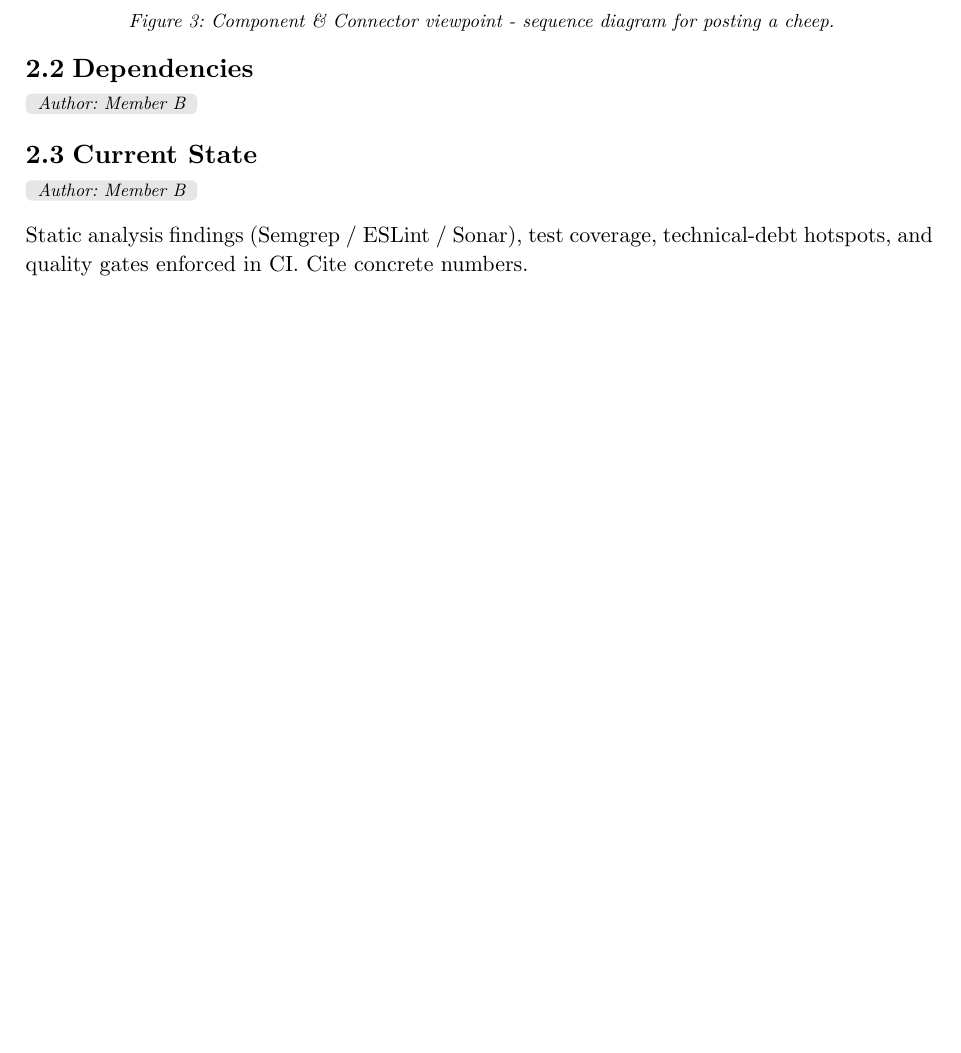
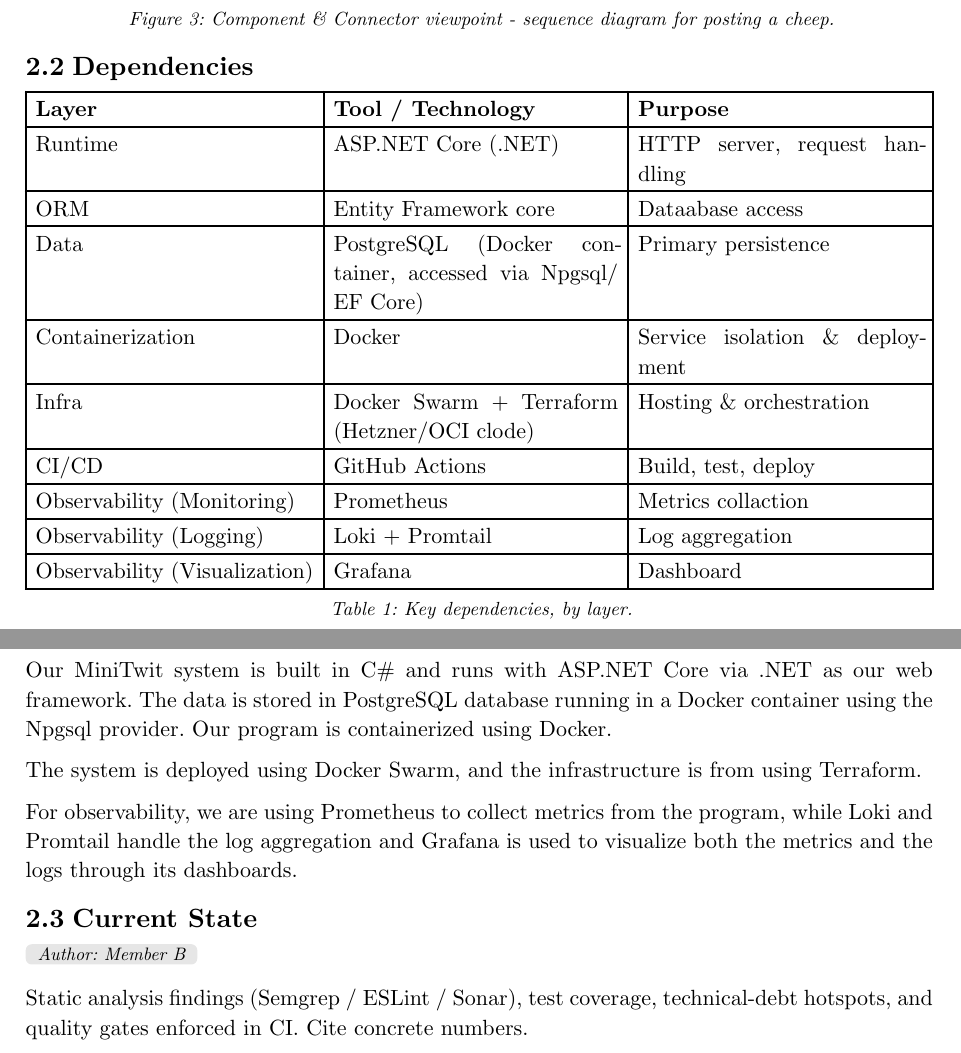
Before and after one commit to Anders0106/Devops2026, a Typst document (report/main.typ): part of page 6 of 8 before the commit and two parts of pages 6 and 7 of 9 after it, the two joined at a grey line, cut so that both start at the same text, the shorter picture padded with empty space. Compiled offline with Typst 0.15.

Commit message:
Added dependencies section

```diff
--- a/report/main.typ
+++ b/report/main.typ
@@ -113,24 +113,37 @@
 ) <fig:sequence>
 
 == Dependencies
-#author-tag("Member B")
+//#author-tag("Alexander F")
 
-// #figure(
-//   table(
-//     columns: (auto, 1fr, 1fr),
-//     align: (left, left, left),
-//     table.header[*Layer*][*Tool / Technology*][*Purpose*],
-//     [Runtime], [Bun + Elysia], [HTTP server, request handling],
-//     [Data], [PostgreSQL @ PlanetScale], [Primary persistence],
-//     [Infra], [Docker Swarm on Hetzner+OCI], [Hosting & orchestration],
-//     [CI/CD], [GitHub Actions], [Build, test, deploy],
-//     [Observability], [Grafana / Loki / Prometheus], [Metrics & logs],
-//     [Secrets], [Doppler], [Secret distribution],
-//   ),
-//   caption: [Key dependencies, by layer.],
-// ) <tab:deps>
+#figure(
+   table(
+     columns: (auto, 1fr, 1fr),
+     align: (left, left, left),
+     table.header[*Layer*][*Tool / Technology*][*Purpose*],
+     //[Runtime], [Bun + Elysia], [HTTP server, request handling],
+     [Runtime], [ASP.NET Core (.NET)], [HTTP server, request handling],
+     [ORM], [Entity Framework core], [Dataabase access],
+     //[Data], [PostgreSQL @ PlanetScale], [Primary persistence],
+     [Data], [PostgreSQL (Docker container, accessed via Npgsql/EF Core)], [Primary persistence],
+     [Containerization], [Docker], [Service isolation & deployment],
+     [Infra], [Docker Swarm + Terraform (Hetzner/OCI clode)], [Hosting & orchestration],
+     [CI/CD], [GitHub Actions], [Build, test, deploy],
+     [Observability (Monitoring)], [Prometheus], [Metrics collaction],
+     [Observability (Logging)], [Loki + Promtail], [Log aggregation],
+     [Observability (Visualization)], [Grafana], [Dashboard],
+
+     //[Secrets], [Doppler], [Secret distribution],
+   ),
+   caption: [Key dependencies, by layer.],
+ ) <tab:deps>
 // TODO: Add dependencies table (above is an example)
 
+
+Our MiniTwit system is built in C\# and runs with ASP.NET Core via .NET as our web framework. The data is stored in PostgreSQL database running in a Docker container using the Npgsql provider. Our program is containerized using Docker.
+
+The system is deployed using Docker Swarm, and the infrastructure is from using Terraform.
+
+For observability, we are using Prometheus to collect metrics from the program, while Loki and Promtail handle the log aggregation and Grafana is used to visualize both the metrics and the logs through its dashboards.
 == Current State
 #author-tag("Member B")
 
```
Also changed, not shown: report/main.typ (4 more changed lines).
